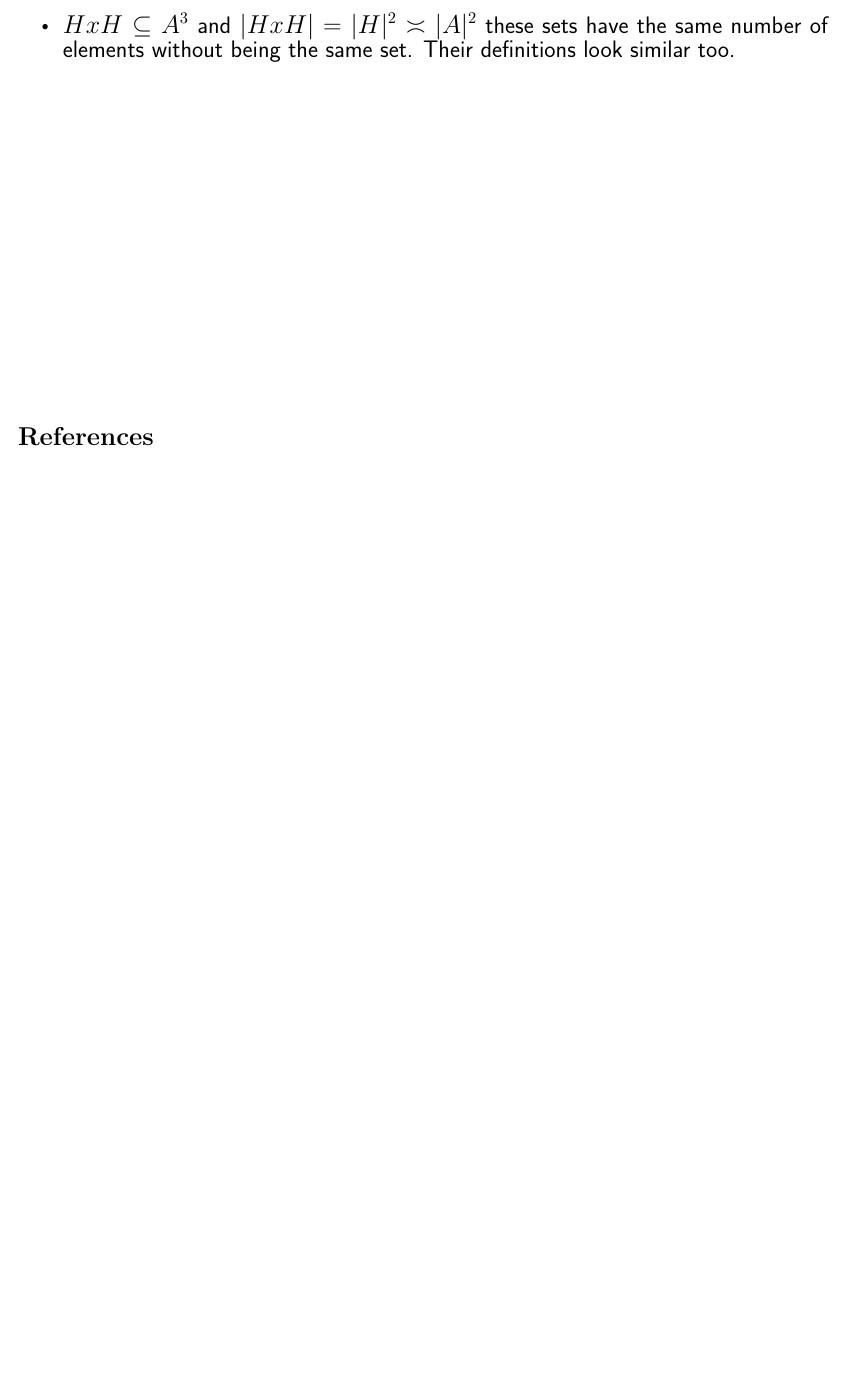
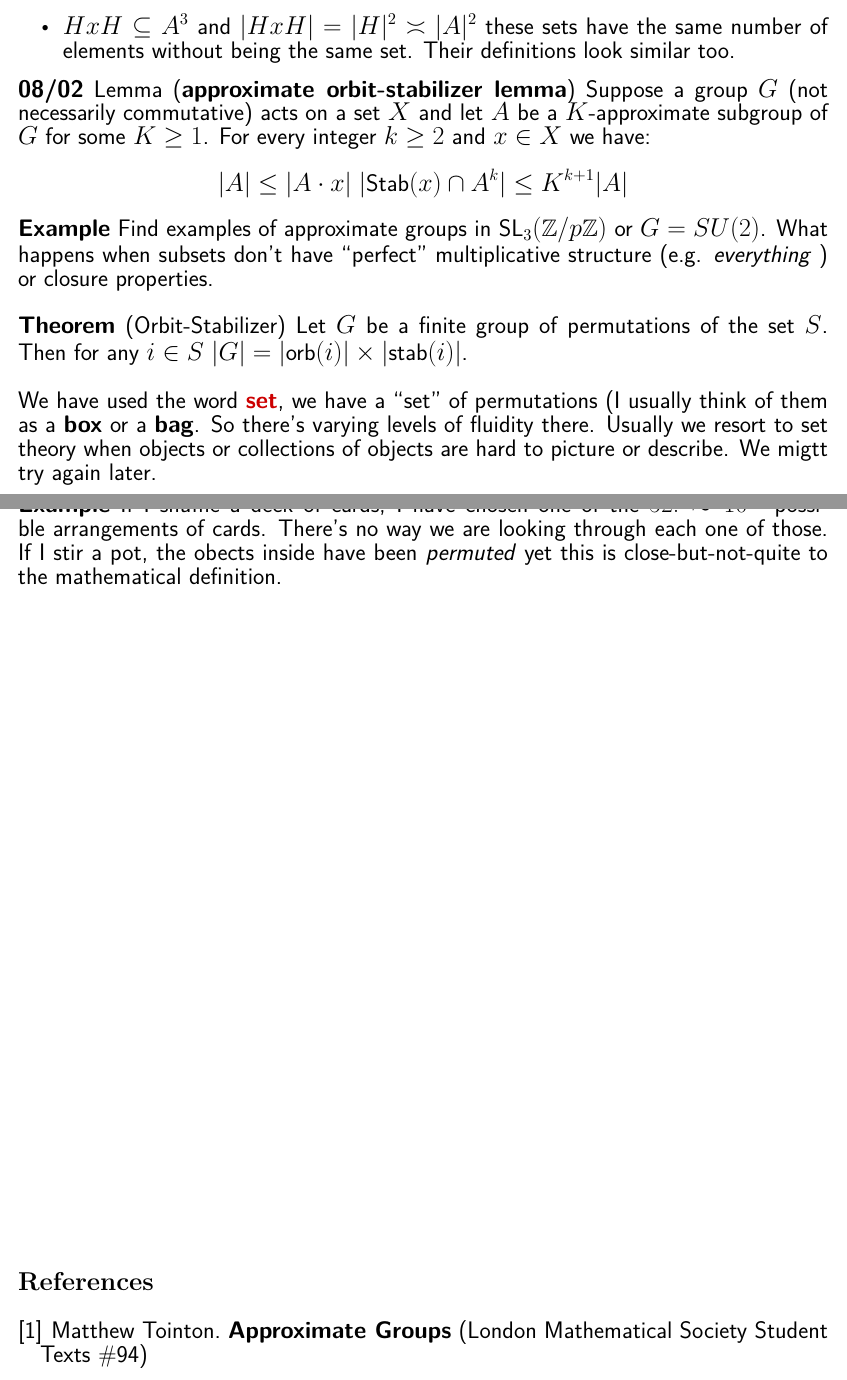
Before and after one commit to mango314/math-blog, a LaTeX document (2020/080120-approximate-groups.tex): part of page 2 of 2 before the commit and two parts of pages 2 and 3 of 3 after it, the two joined at a grey line, cut so that both start at the same text, the shorter picture padded with empty space. Compiled offline with XeLaTeX.

Commit message:
group theory axioms

```diff
--- a/2020/080120-approximate-groups.tex
+++ b/2020/080120-approximate-groups.tex
@@ -68,9 +68,15 @@ So are have not made any spacifications like $G = \mathbb{Z}^2$ or $G = SU(2)$ o
 \item $|A^2| \leq 3 |A|$ and yet
 \item $HxH \subseteq A^3$ and $|HxH| = |H|^2 \asymp |A|^2$ these sets have the same number of elements without being the same set.  Their definitions look similar too.
 \end{itemize}
+\textbf{08/02} Lemma (\textbf{approximate orbit-stabilizer lemma}) Suppose a group $G$ (not necessarily commutative) acts on a set $X$ and let $A$ be a $K$-approximate subgroup of $G$ for some $K \geq 1$.  For every integer $k \geq 2$ and $x \in X$ we have:
+$$ |A| \leq |A \cdot x| \; | \text{Stab}(x) \cap A^k| \leq K^{k+1}|A| $$
+\textbf{Example} Find examples of approximate groups in $\text{SL}_3(\mathbb{Z}/p\mathbb{Z})$ or $G = SU(2)$.  What happens when subsets don't have ``perfect" multiplicative structure (e.g. \textit{everything} ) or closure properties. \\ \\
+\textbf{Theorem} (Orbit-Stabilizer) Let $G$ be a finite group of permutations of the set $S$.  Then for any $i \in S$ $|G| = | \text{orb}(i)| \times |\text{stab}(i)|$.  \\ \\
+We have used the word {\color{red!80!black}\textbf{set}}, we  have a ``set" of permutations (I usually think of them as a \textbf{box} or a \textbf{bag}.  So there's varying levels of fluidity there.  Usually we resort to set theory when objects or collections of objects are hard to picture or describe.  We migtt try again later. \\ \\
+\textbf{Example} If I shuffle a deck of cards, I have chosen one of the $52! \approx 10^{68}$ possible arrangements of cards.  There's no way we are looking through each one of those.  If I stir a pot, the obects inside have been \textit{permuted}  yet this is close-but-not-quite to the mathematical definition.
 
 \vfill
 
 \begin{thebibliography}{}
 
-\item \dots
+\item Matthew Tointon.  \textbf{Approximate Groups} (London Mathematical Society Student Texts \#94)
```
Also changed, not shown: 2020/080120-approximate-groups.pdf, 2020/080120-approximate-groups.tex (6 more changed lines).
